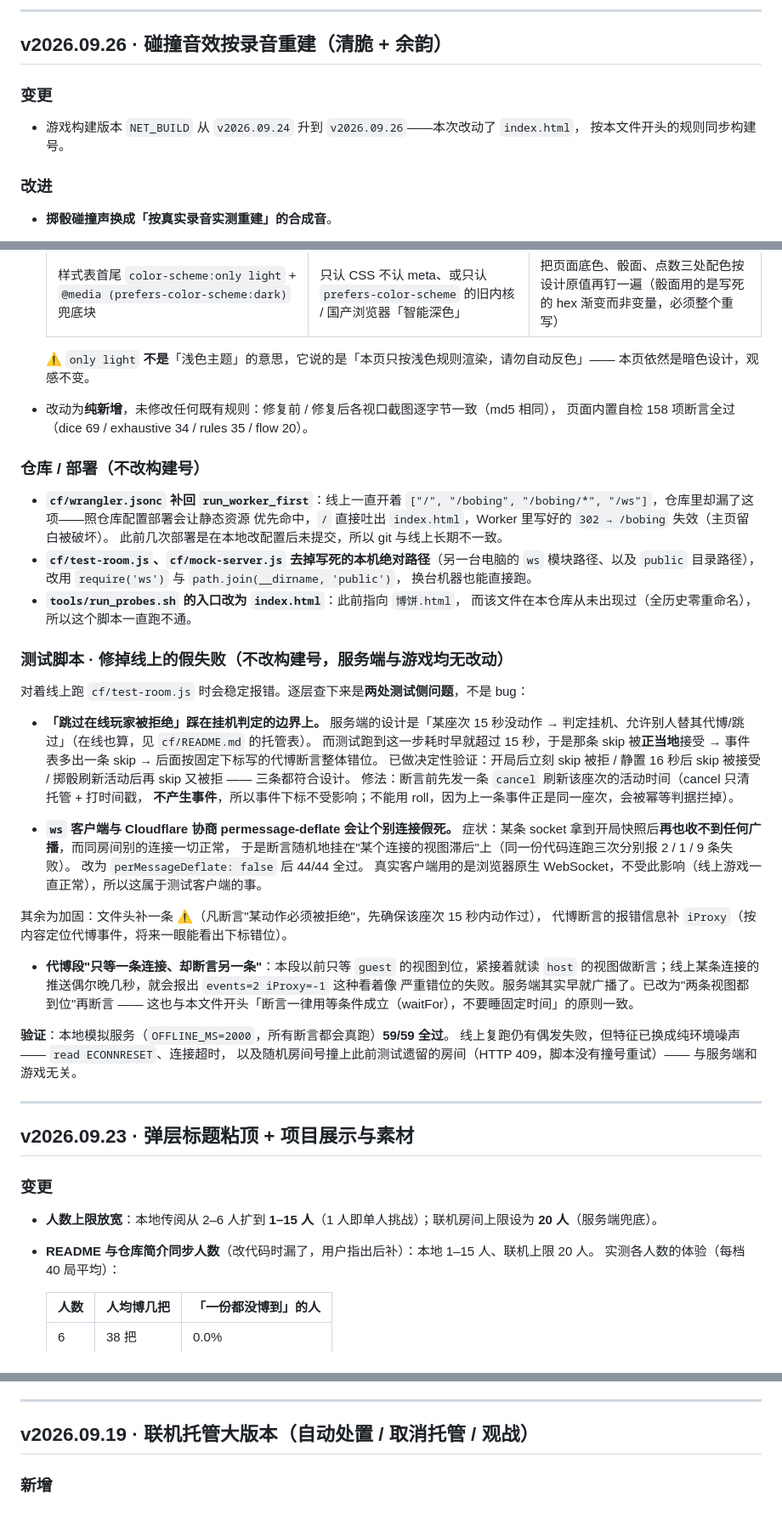
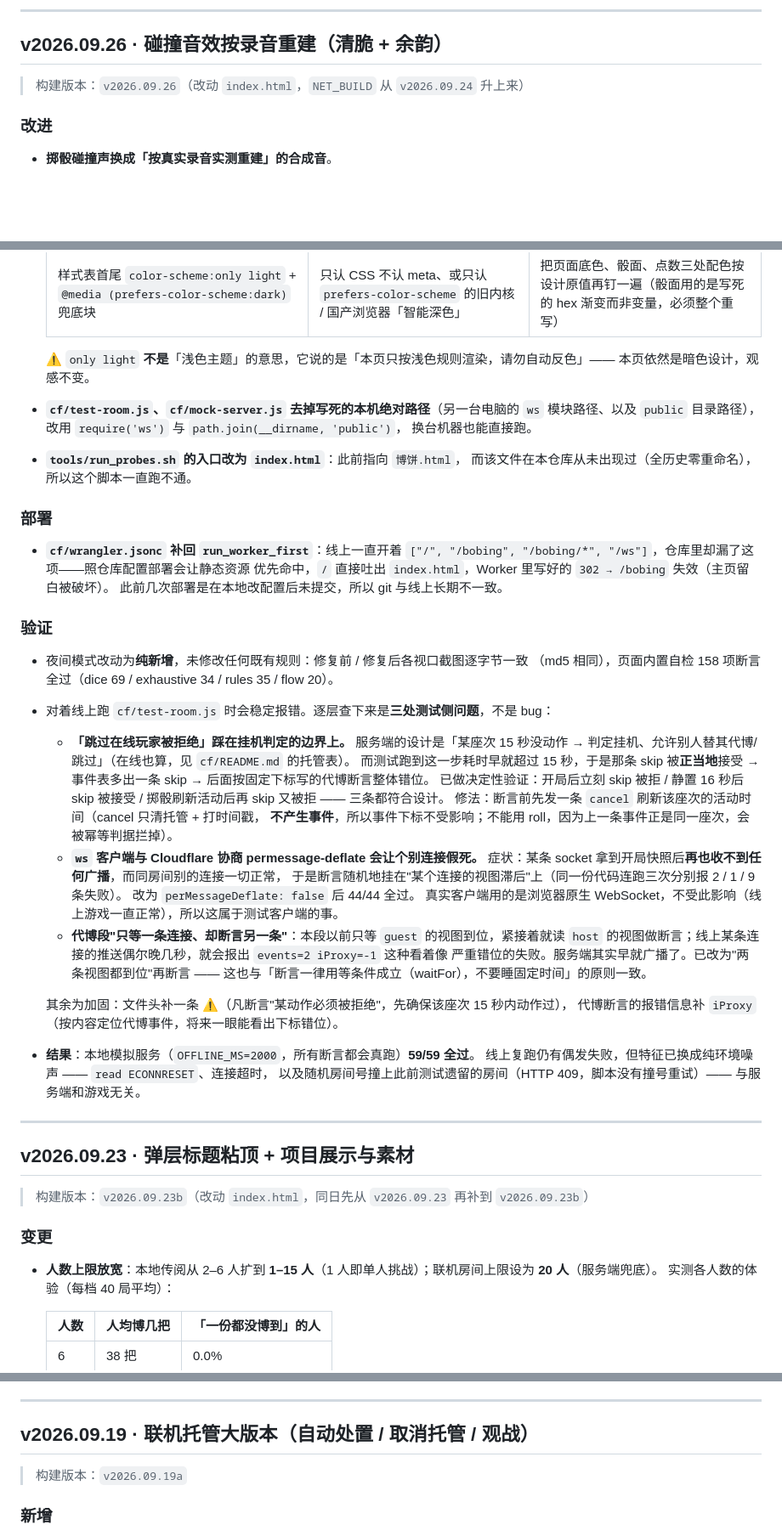
Before and after one commit to Woo3aN/bobing, a Markdown page: CHANGELOG.md, 3 parts joined by grey strips. Shown at 85% size. Rendered like a GitHub page; blank space fills up the shorter version.

```diff
--- a/CHANGELOG.md
+++ b/CHANGELOG.md
@@ -110,10 +176,7 @@
 
 ## v2026.09.26 · 碰撞音效按录音重建（清脆 + 余韵）
 
-### 变更
-
-- 游戏构建版本 `NET_BUILD` 从 `v2026.09.24` 升到 `v2026.09.26`——本次改动了 `index.html`，
-  按本文件开头的规则同步构建号。
+> 构建版本：`v2026.09.26`（改动 `index.html`，`NET_BUILD` 从 `v2026.09.24` 升上来）
 
 ### 改进
 
@@ -180,61 +239,60 @@
   ⚠️ `only light` **不是**「浅色主题」的意思，它说的是「本页只按浅色规则渲染，请勿自动反色」——
   本页依然是暗色设计，观感不变。
 
-- 改动为**纯新增**，未修改任何既有规则：修复前 / 修复后各视口截图逐字节一致（md5 相同），
-  页面内置自检 158 项断言全过（dice 69 / exhaustive 34 / rules 35 / flow 20）。
-
-### 仓库 / 部署（不改构建号）
-
-- **`cf/wrangler.jsonc` 补回 `run_worker_first`**：线上一直开着
-  `["/", "/bobing", "/bobing/*", "/ws"]`，仓库里却漏了这项——照仓库配置部署会让静态资源
-  优先命中，`/` 直接吐出 `index.html`，Worker 里写好的 `302 → /bobing` 失效（主页留白被破坏）。
-  此前几次部署是在本地改配置后未提交，所以 git 与线上长期不一致。
 - **`cf/test-room.js`、`cf/mock-server.js` 去掉写死的本机绝对路径**（另一台电脑的 `ws`
   模块路径、以及 `public` 目录路径），改用 `require('ws')` 与 `path.join(__dirname, 'public')`，
   换台机器也能直接跑。
 - **`tools/run_probes.sh` 的入口改为 `index.html`**：此前指向 `博饼.html`，
   而该文件在本仓库从未出现过（全历史零重命名），所以这个脚本一直跑不通。
 
-### 测试脚本 · 修掉线上的假失败（不改构建号，服务端与游戏均无改动）
+### 部署
 
-对着线上跑 `cf/test-room.js` 时会稳定报错。逐层查下来是**两处测试侧问题**，不是 bug：
+- **`cf/wrangler.jsonc` 补回 `run_worker_first`**：线上一直开着
+  `["/", "/bobing", "/bobing/*", "/ws"]`，仓库里却漏了这项——照仓库配置部署会让静态资源
+  优先命中，`/` 直接吐出 `index.html`，Worker 里写好的 `302 → /bobing` 失效（主页留白被破坏）。
+  此前几次部署是在本地改配置后未提交，所以 git 与线上长期不一致。
 
-- **「跳过在线玩家被拒绝」踩在挂机判定的边界上。** 服务端的设计是「某座次 15 秒没动作
-  → 判定挂机、允许别人替其代博/跳过」（在线也算，见 `cf/README.md` 的托管表）。
-  而测试跑到这一步耗时早就超过 15 秒，于是那条 skip 被**正当地**接受 → 事件表多出一条 skip
-  → 后面按固定下标写的代博断言整体错位。
-  已做决定性验证：开局后立刻 skip 被拒 / 静置 16 秒后 skip 被接受 / 掷骰刷新活动后再 skip
-  又被拒 —— 三条都符合设计。
-  修法：断言前先发一条 `cancel` 刷新该座次的活动时间（cancel 只清托管 + 打时间戳，
-  **不产生事件**，所以事件下标不受影响；不能用 roll，因为上一条事件正是同一座次，会被幂等判据拦掉）。
+### 验证
 
-- **`ws` 客户端与 Cloudflare 协商 permessage-deflate 会让个别连接假死。**
-  症状：某条 socket 拿到开局快照后**再也收不到任何广播**，而同房间别的连接一切正常，
-  于是断言随机地挂在"某个连接的视图滞后"上（同一份代码连跑三次分别报 2 / 1 / 9 条失败）。
-  改为 `perMessageDeflate: false` 后 44/44 全过。
-  真实客户端用的是浏览器原生 WebSocket，不受此影响（线上游戏一直正常），所以这属于测试客户端的事。
+- 夜间模式改动为**纯新增**，未修改任何既有规则：修复前 / 修复后各视口截图逐字节一致
+  （md5 相同），页面内置自检 158 项断言全过（dice 69 / exhaustive 34 / rules 35 / flow 20）。
+- 对着线上跑 `cf/test-room.js` 时会稳定报错。逐层查下来是**三处测试侧问题**，不是 bug：
 
-其余为加固：文件头补一条 ⚠️（凡断言"某动作必须被拒绝"，先确保该座次 15 秒内动作过），
-代博断言的报错信息补 `iProxy`（按内容定位代博事件，将来一眼能看出下标错位）。
+  - **「跳过在线玩家被拒绝」踩在挂机判定的边界上。** 服务端的设计是「某座次 15 秒没动作
+    → 判定挂机、允许别人替其代博/跳过」（在线也算，见 `cf/README.md` 的托管表）。
+    而测试跑到这一步耗时早就超过 15 秒，于是那条 skip 被**正当地**接受 → 事件表多出一条 skip
+    → 后面按固定下标写的代博断言整体错位。
+    已做决定性验证：开局后立刻 skip 被拒 / 静置 16 秒后 skip 被接受 / 掷骰刷新活动后再 skip
+    又被拒 —— 三条都符合设计。
+    修法：断言前先发一条 `cancel` 刷新该座次的活动时间（cancel 只清托管 + 打时间戳，
+    **不产生事件**，所以事件下标不受影响；不能用 roll，因为上一条事件正是同一座次，会被幂等判据拦掉）。
+  - **`ws` 客户端与 Cloudflare 协商 permessage-deflate 会让个别连接假死。**
+    症状：某条 socket 拿到开局快照后**再也收不到任何广播**，而同房间别的连接一切正常，
+    于是断言随机地挂在"某个连接的视图滞后"上（同一份代码连跑三次分别报 2 / 1 / 9 条失败）。
+    改为 `perMessageDeflate: false` 后 44/44 全过。
+    真实客户端用的是浏览器原生 WebSocket，不受此影响（线上游戏一直正常），所以这属于测试客户端的事。
+  - **代博段"只等一条连接、却断言另一条"**：本段以前只等 `guest` 的视图到位，紧接着就读 `host`
+    的视图做断言；线上某条连接的推送偶尔晚几秒，就会报出 `events=2 iProxy=-1` 这种看着像
+    严重错位的失败。服务端其实早就广播了。已改为"两条视图都到位"再断言 ——
+    这也与「断言一律用等条件成立（waitFor），不要睡固定时间」的原则一致。
 
-- **代博段"只等一条连接、却断言另一条"**：本段以前只等 `guest` 的视图到位，紧接着就读 `host`
-  的视图做断言；线上某条连接的推送偶尔晚几秒，就会报出 `events=2 iProxy=-1` 这种看着像
-  严重错位的失败。服务端其实早就广播了。已改为"两条视图都到位"再断言 ——
-  这也与本文件开头「断言一律用等条件成立（waitFor），不要睡固定时间」的原则一致。
+  其余为加固：文件头补一条 ⚠️（凡断言"某动作必须被拒绝"，先确保该座次 15 秒内动作过），
+  代博断言的报错信息补 `iProxy`（按内容定位代博事件，将来一眼能看出下标错位）。
 
-**验证**：本地模拟服务（`OFFLINE_MS=2000`，所有断言都会真跑）**59/59 全过**。
-线上复跑仍有偶发失败，但特征已换成纯环境噪声 —— `read ECONNRESET`、连接超时，
-以及随机房间号撞上此前测试遗留的房间（HTTP 409，脚本没有撞号重试）——
-与服务端和游戏无关。
+- **结果**：本地模拟服务（`OFFLINE_MS=2000`，所有断言都会真跑）**59/59 全过**。
+  线上复跑仍有偶发失败，但特征已换成纯环境噪声 —— `read ECONNRESET`、连接超时，
+  以及随机房间号撞上此前测试遗留的房间（HTTP 409，脚本没有撞号重试）——
+  与服务端和游戏无关。
 
 ---
 
 ## v2026.09.23 · 弹层标题粘顶 + 项目展示与素材
 
+> 构建版本：`v2026.09.23b`（改动 `index.html`，同日先从 `v2026.09.23` 再补到 `v2026.09.23b`）
+
 ### 变更
 
 - **人数上限放宽**：本地传阅从 2–6 人扩到 **1–15 人**（1 人即单人挑战）；联机房间上限设为 **20 人**（服务端兜底）。
-- **README 与仓库简介同步人数**（改代码时漏了，用户指出后补）：本地 1–15 人、联机上限 20 人。
   实测各人数的体验（每档 40 局平均）：
 
   | 人数 | 人均博几把 | 「一份都没博到」的人 |
@@ -338,6 +403,8 @@
 ---
 
 ## v2026.09.19 · 联机托管大版本（自动处置 / 取消托管 / 观战）
+
+> 构建版本：`v2026.09.19a`
 
 ### 新增
 
```
Also changed, not shown: other parts of CHANGELOG.md (+201 -63 lines).
